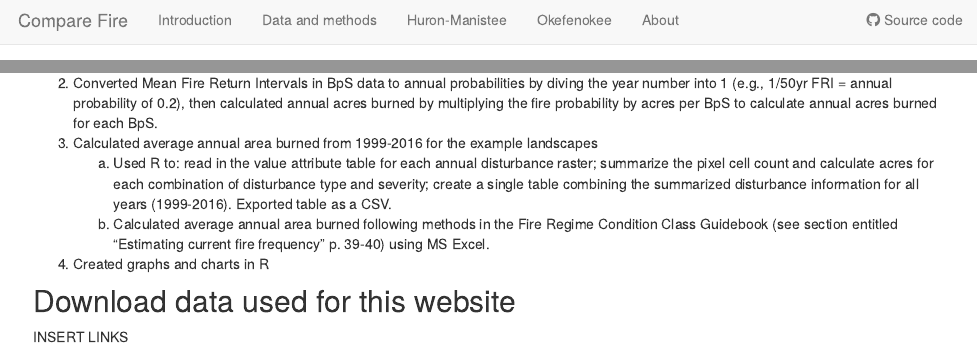
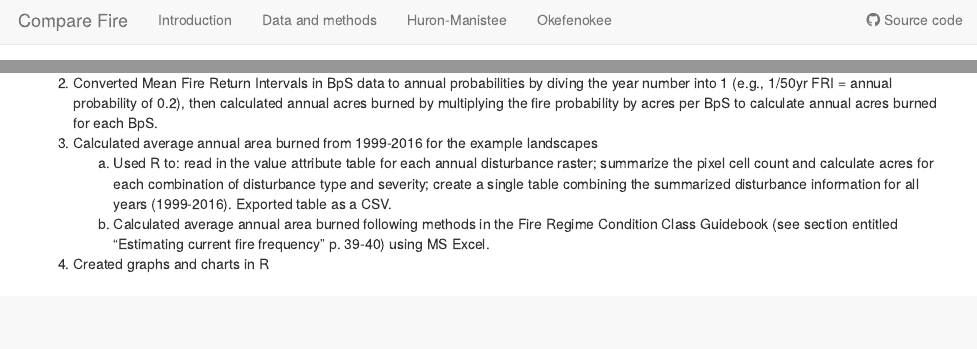
Before and after one commit to rswaty/comparefire, an R Markdown document (analysis/dataAndMethods.Rmd): the page in a window 1100 px wide, from its top, and a second part further down, joined at a grey line. Rendered offline with R 4.5, knitr and Pandoc, with nearby package versions; drawn as R Markdown's standard HTML page in place of the format the file asks for.

Commit message:
removed About page for now

```diff
--- a/analysis/_site.yml
+++ b/analysis/_site.yml
@@ -11,8 +11,7 @@ navbar:
     href: huronManistee.html
   - text: Okefenokee
     href: okSwamp.html
-  - text: About
-    href: about.html
+
   right:
   - icon: fab fa-github
     text: Source code
--- a/analysis/dataAndMethods.Rmd
+++ b/analysis/dataAndMethods.Rmd
@@ -35,7 +35,3 @@ All pre-processing completed in ArcGIS Pro (version 2.8.1, https://www.esri.com/
     a. Used R to: read in the value attribute table for each annual disturbance raster; summarize the pixel cell count and calculate acres for each combination of disturbance type and severity; create a single table  combining the summarized disturbance information for all years (1999-2016). Exported table  as a CSV.
     b. Calculated average annual area burned following methods in the Fire Regime Condition Class Guidebook (see section entitled “Estimating current fire frequency” p. 39-40) using MS Excel.
 4.	Created graphs and charts in R
-
-## Download data used for this website
-
-INSERT LINKS
```
